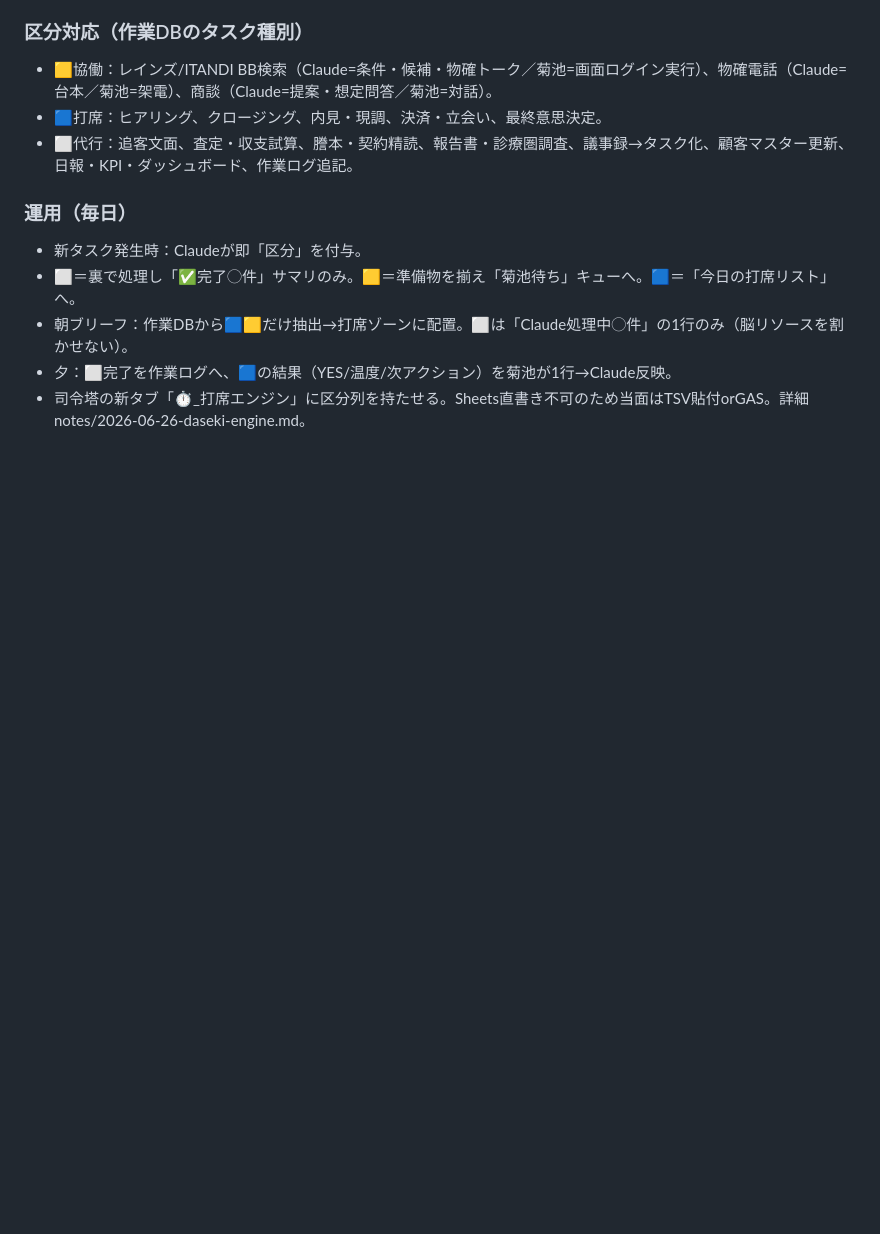
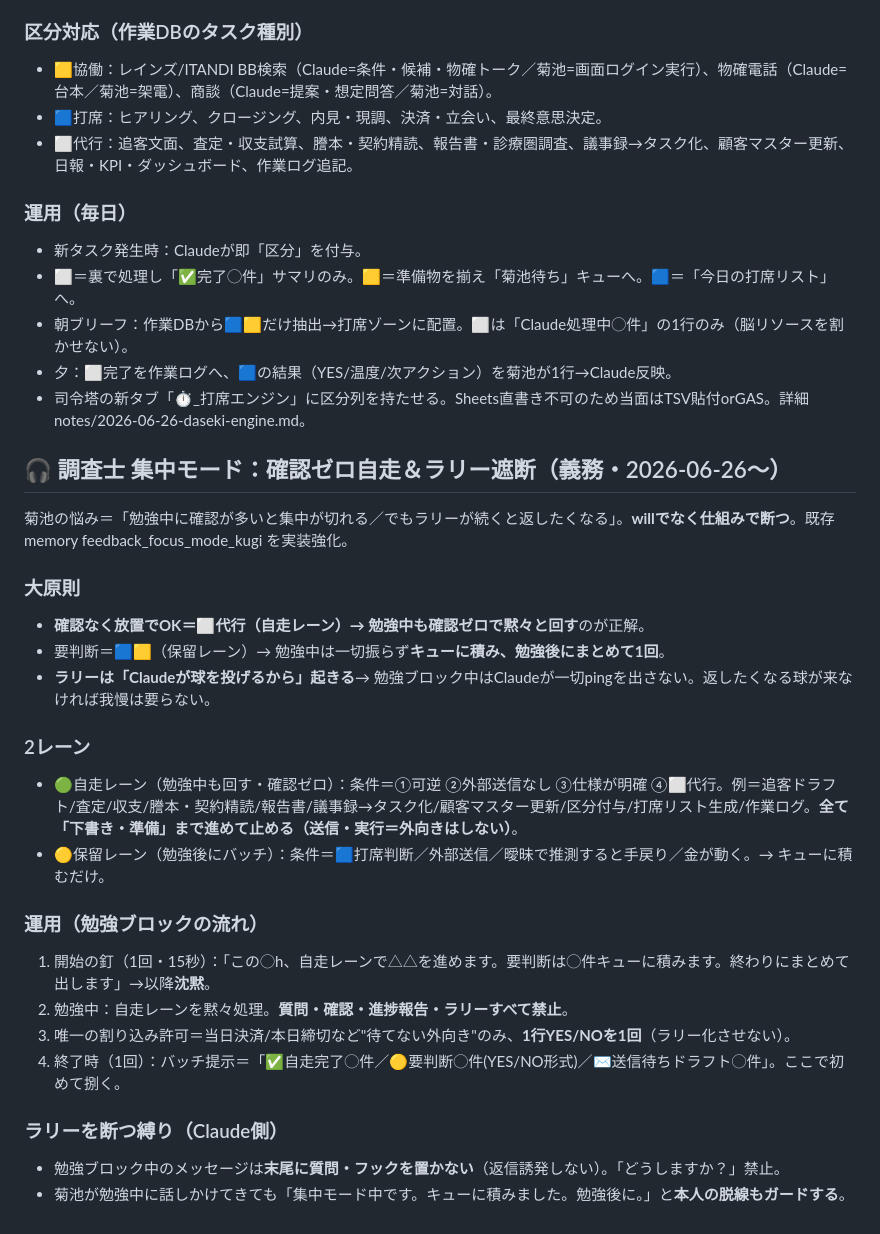
Before and after one commit to ec-seller-oss/khd_workspace, a Markdown page: .company/CLAUDE.md, the part around the change. Rendered like a GitHub page; blank space fills up the shorter version.

Commit message:
打席エンジン・集中モードを秘書ルールに追加
Co-Authored-By: Claude Opus 4.8 <noreply@anthropic.com>

```diff
--- a/.company/CLAUDE.md
+++ b/.company/CLAUDE.md
@@ -258,3 +258,25 @@ update_sheets.update_wbs_task("バイセル", status="完了", progress="100%")
 - 朝ブリーフ：作業DBから🟦🟨だけ抽出→打席ゾーンに配置。⬜は「Claude処理中◯件」の1行のみ（脳リソースを割かせない）。
 - 夕：⬜完了を作業ログへ、🟦の結果（YES/温度/次アクション）を菊池が1行→Claude反映。
 - 司令塔の新タブ「⏱_打席エンジン」に区分列を持たせる。Sheets直書き不可のため当面はTSV貼付orGAS。詳細 notes/2026-06-26-daseki-engine.md。
+
+## 🎧 調査士 集中モード：確認ゼロ自走＆ラリー遮断（義務・2026-06-26〜）
+菊池の悩み＝「勉強中に確認が多いと集中が切れる／でもラリーが続くと返したくなる」。**willでなく仕組みで断つ**。既存 memory feedback_focus_mode_kugi を実装強化。
+
+### 大原則
+- **確認なく放置でOK＝⬜代行（自走レーン）→ 勉強中も確認ゼロで黙々と回す**のが正解。
+- 要判断＝🟦🟨（保留レーン）→ 勉強中は一切振らず**キューに積み、勉強後にまとめて1回**。
+- **ラリーは「Claudeが球を投げるから」起きる**→ 勉強ブロック中はClaudeが一切pingを出さない。返したくなる球が来なければ我慢は要らない。
+
+### 2レーン
+- 🟢自走レーン（勉強中も回す・確認ゼロ）：条件＝①可逆 ②外部送信なし ③仕様が明確 ④⬜代行。例＝追客ドラフト/査定/収支/謄本・契約精読/報告書/議事録→タスク化/顧客マスター更新/区分付与/打席リスト生成/作業ログ。**全て「下書き・準備」まで進めて止める（送信・実行＝外向きはしない）**。
+- 🟡保留レーン（勉強後にバッチ）：条件＝🟦打席判断／外部送信／曖昧で推測すると手戻り／金が動く。→ キューに積むだけ。
+
+### 運用（勉強ブロックの流れ）
+1. 開始の釘（1回・15秒）：「この◯h、自走レーンで△△を進めます。要判断は◯件キューに積みます。終わりにまとめて出します」→以降**沈黙**。
+2. 勉強中：自走レーンを黙々処理。**質問・確認・進捗報告・ラリーすべて禁止**。
+3. 唯一の割り込み許可＝当日決済/本日締切など"待てない外向き"のみ、**1行YES/NOを1回**（ラリー化させない）。
+4. 終了時（1回）：バッチ提示＝「✅自走完了◯件／🟡要判断◯件(YES/NO形式)／✉️送信待ちドラフト◯件」。ここで初めて捌く。
+
+### ラリーを断つ縛り（Claude側）
+- 勉強ブロック中のメッセージは**末尾に質問・フックを置かない**（返信誘発しない）。「どうしますか？」禁止。
+- 菊池が勉強中に話しかけてきても「集中モード中です。キューに積みました。勉強後に。」と**本人の脱線もガードする**。
```
